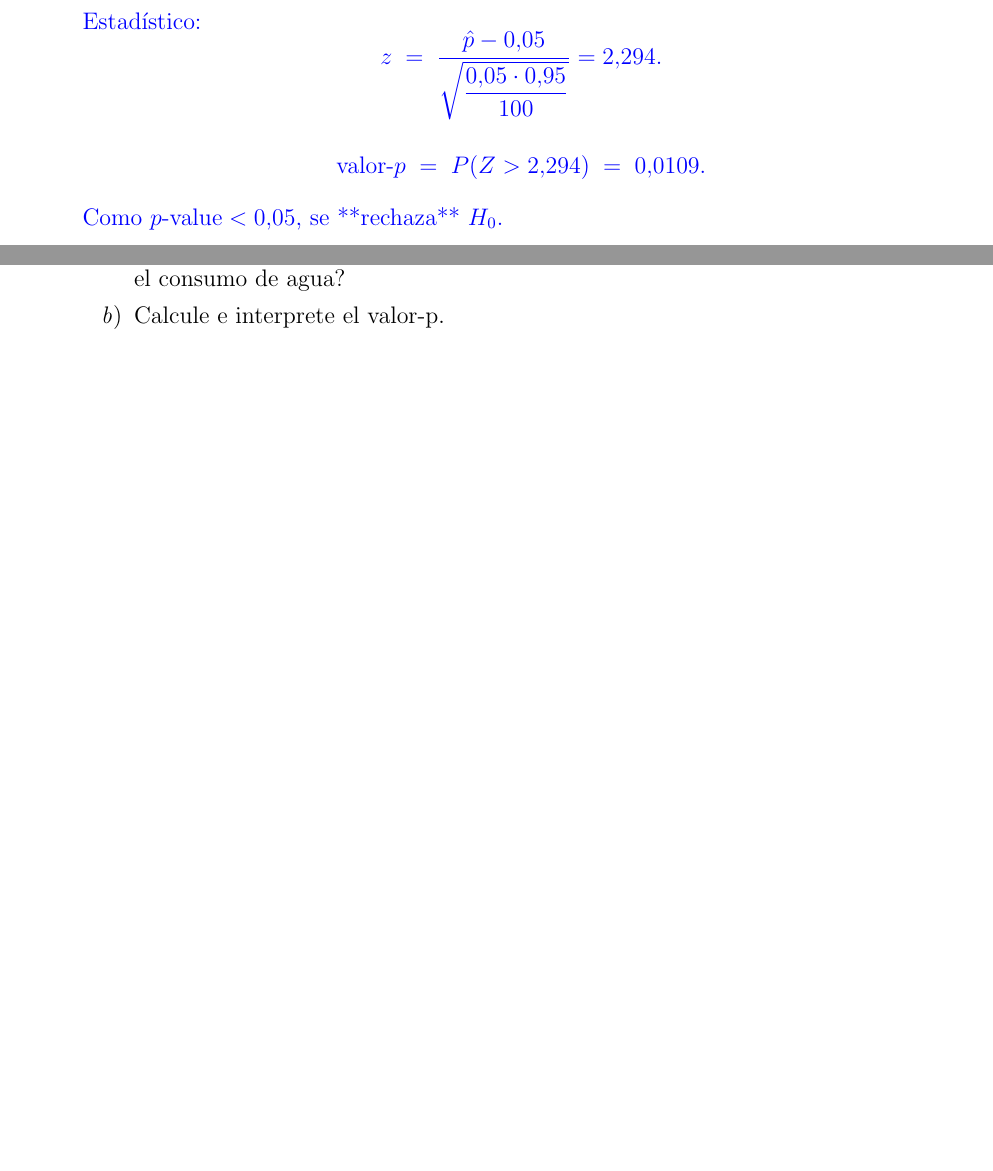
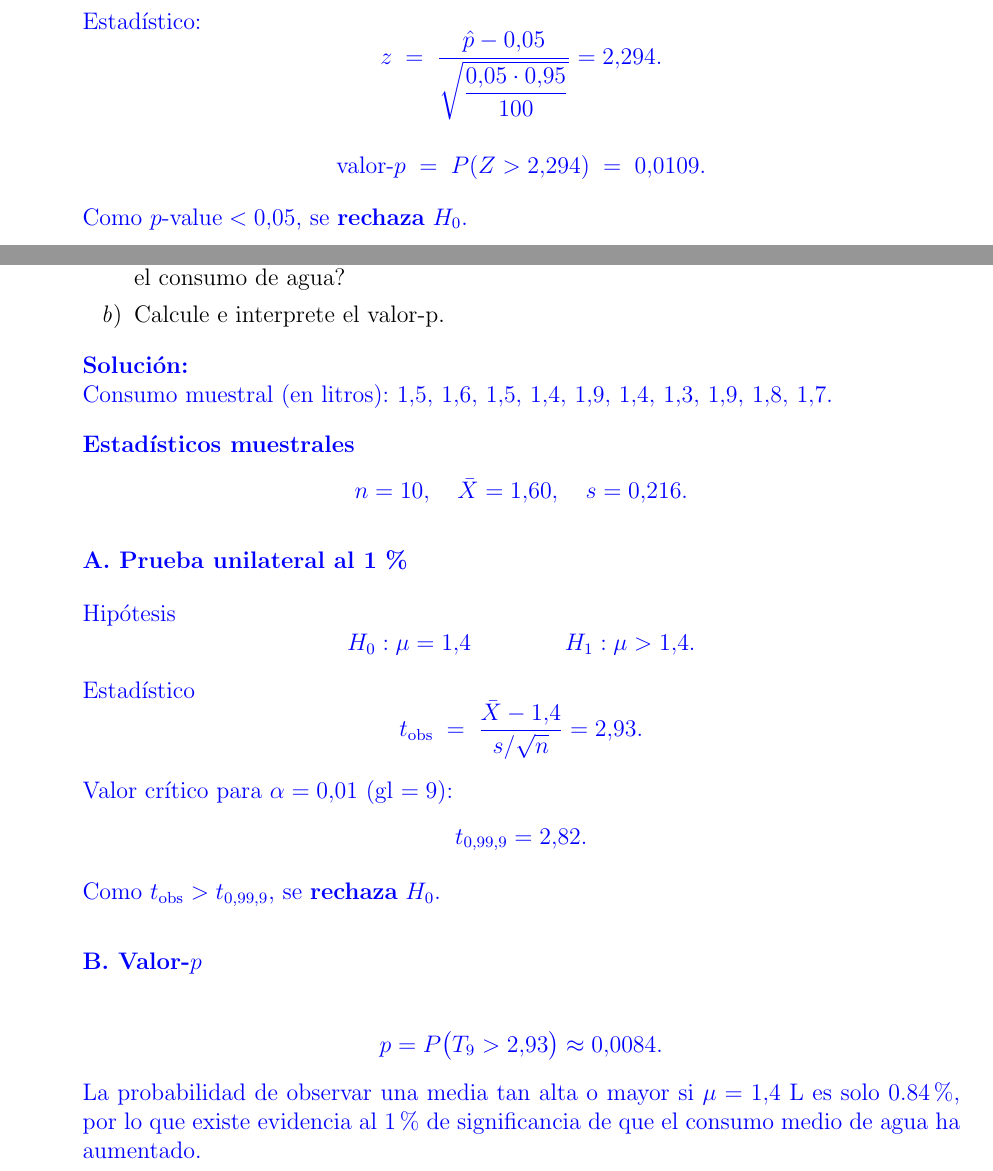
Before and after one commit to enriquegomeztagle/TareaFinal-MCD-Estadistica, a LaTeX document (doc/doc.tex): two parts of pages 5 and 6 of 6 before the commit and two parts of pages 5 and 6 of 7 after it, joined at a grey line, cut so that both start at the same text, the shorter picture padded with empty space. Compiled offline with pdfLaTeX.

Commit message:
Enhance statistical analysis section with detailed solution and hypothesis testing for water consumption data

```diff
--- a/doc/doc.tex
+++ b/doc/doc.tex
@@ -296,7 +296,7 @@ Resuelve los siguientes ejercicios, incluye sus desarrollos en hojas aparte.
 		      \text{valor-}p \;=\; P(Z>2.294)\;=\;0.0109.
 	      \]
 
-	      Como \(p\text{-value} < 0.05\), se **rechaza** \(H_0\).
+	      Como \(p\text{-value} < 0.05\), se \textbf{rechaza} \(H_0\).
 
 	      %-------------------------------------------------
 	      \subsubsection*{C. Recomendación}
@@ -319,6 +319,49 @@ Resuelve los siguientes ejercicios, incluye sus desarrollos en hojas aparte.
 		            incrementado el consumo de agua?
 		      \item Calcule e interprete el valor-p.
 	      \end{enumerate}
+
+	      \begingroup\color{blue}
+	      \textbf{Solución:}\\
+	      Consumo muestral (en litros): $1.5,\,1.6,\,1.5,\,1.4,\,1.9,\,1.4,\,1.3,\,1.9,\,1.8,\,1.7$.
+
+	      \vspace{0.5em}
+	      \textbf{Estadísticos muestrales}
+	      \[
+		      n = 10, \quad \bar X = 1.60, \quad s = 0.216.
+	      \]
+
+	      %-------------------------------------------------
+	      \subsubsection*{A. Prueba unilateral al 1\,\%}
+
+	      Hipótesis
+	      \[
+		      H_0 : \mu = 1.4 \qquad\qquad
+		      H_1 : \mu > 1.4.
+	      \]
+
+	      Estadístico
+	      \[
+		      t_{\text{obs}} \;=\;
+		      \frac{\bar X - 1.4}{s/\sqrt{n}}
+		      = 2.93.
+	      \]
+
+	      Valor crítico para $\alpha = 0.01$ (gl $=9$):
+	      \[
+		      t_{0.99,9} = 2.82.
+	      \]
+
+	      Como $t_{\text{obs}} > t_{0.99,9}$, se \textbf{rechaza} $H_0$.
+
+	      %-------------------------------------------------
+	      \subsubsection*{B. Valor‑$p$}
+
+	      \[
+		      p = P\bigl(T_{9} > 2.93\bigr) \approx 0.0084.
+	      \]
+
+	      La probabilidad de observar una media tan alta o mayor si $\mu = 1.4$ L es solo 0.84 \%, por lo que existe evidencia al 1 \% de significancia de que el consumo medio de agua ha aumentado.
+	      \endgroup
 \end{enumerate}
 
 \section*{Parte B: Opción múltiple (1 punto)}
```
Also changed, not shown: doc/doc.pdf.
